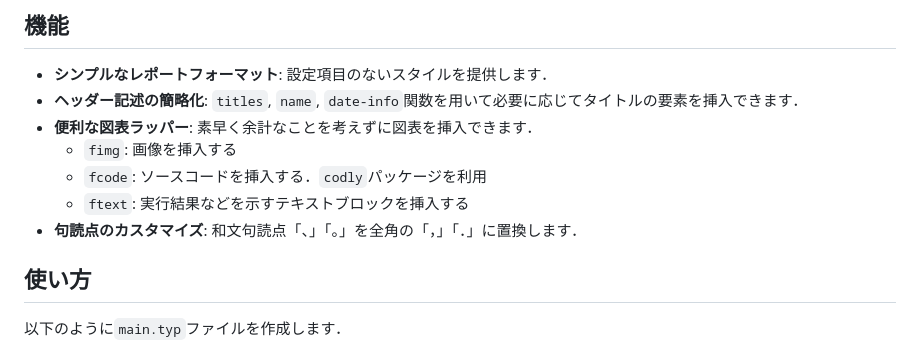
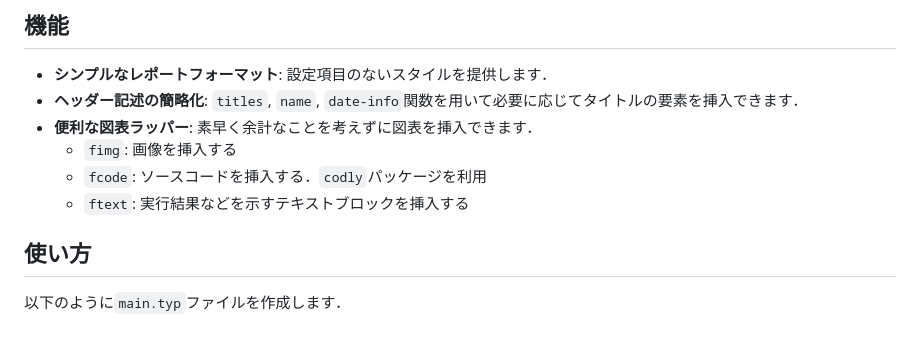
Before and after one commit to hinshiba/MTReT, a Markdown page: README.md, the part around the change. GitHub-like rendering.

Commit message:
doc: 消した関数に関する記述の削除

```diff
--- a/README.md
+++ b/README.md
@@ -12,7 +12,6 @@ Modular Typst REport Template for ja students.
   - `fimg`: 画像を挿入する
   - `fcode`: ソースコードを挿入する．`codly`パッケージを利用
   - `ftext`: 実行結果などを示すテキストブロックを挿入する
-- **句読点のカスタマイズ**: 和文句読点「、」「。」を全角の「，」「．」に置換します．
 
 ## 使い方
 
```
